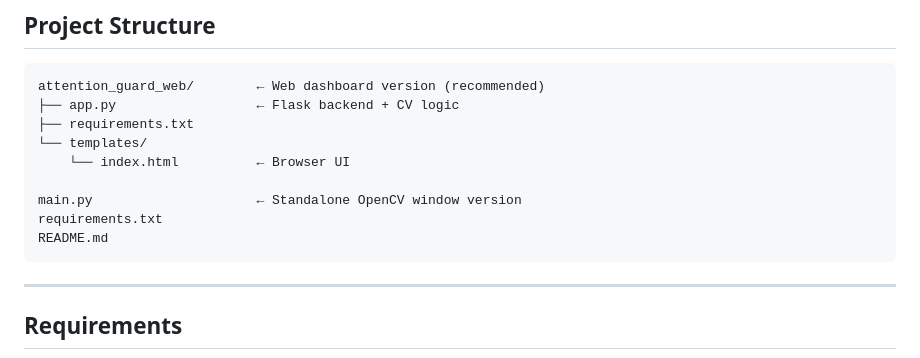
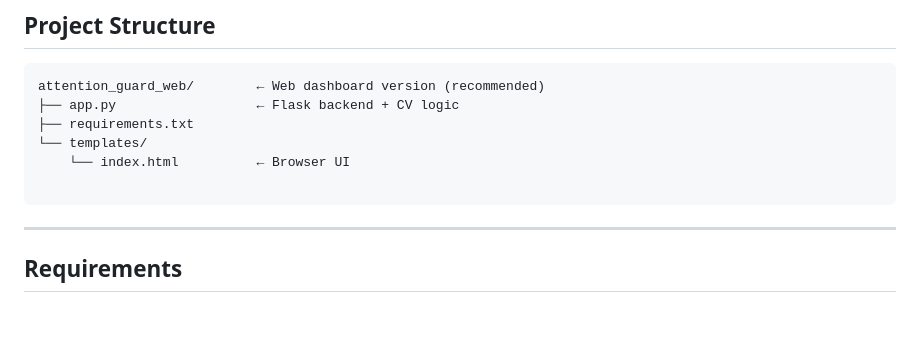
Before and after one commit to riyapendse/Attention-Guard---CV-and-UI, a Markdown page: README.md, the part around the change. Drawn GitHub-style; blank space fills up the shorter version.

````diff
--- a/README.md
+++ b/README.md
@@ -25,9 +25,6 @@ attention_guard_web/        ← Web dashboard version (recommended)
 └── templates/
     └── index.html          ← Browser UI
 
-main.py                     ← Standalone OpenCV window version
-requirements.txt
-README.md
 ```
 
 ---
````
